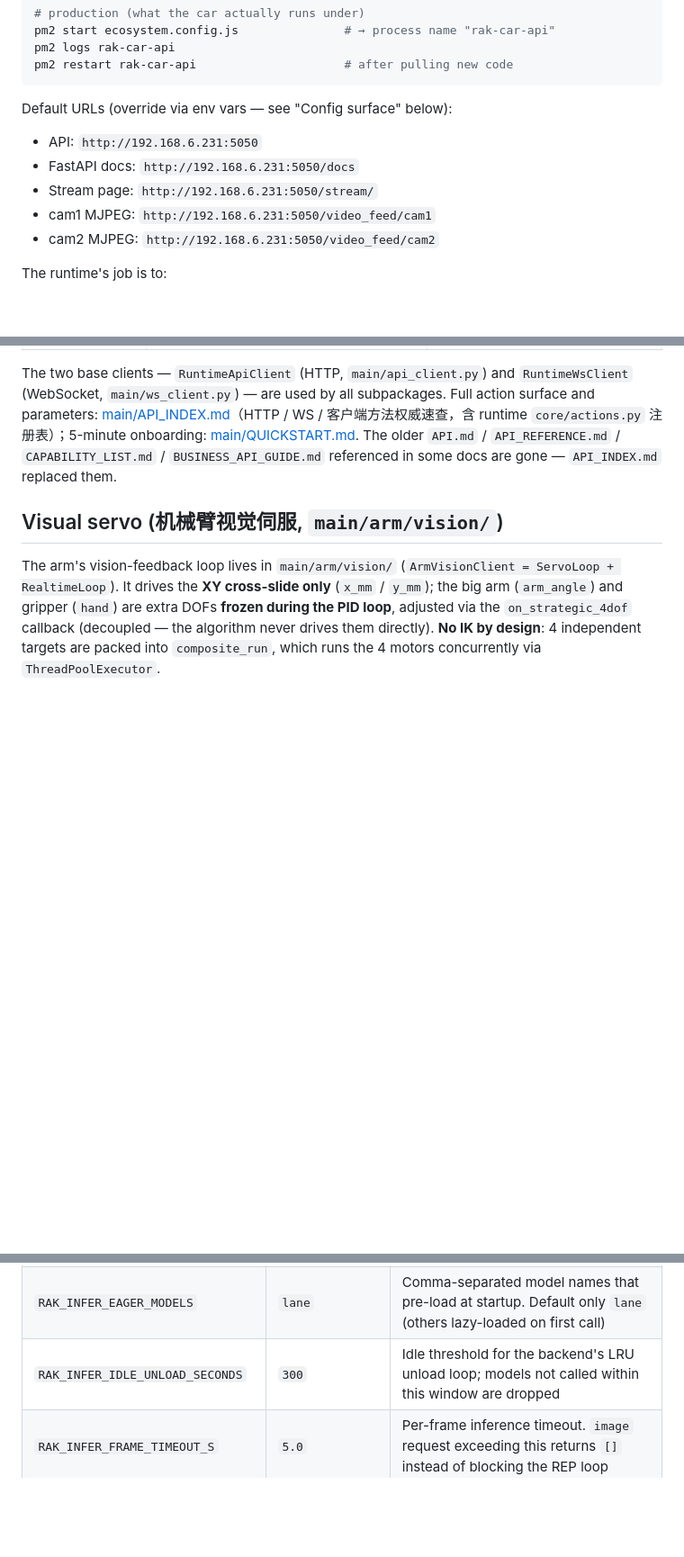
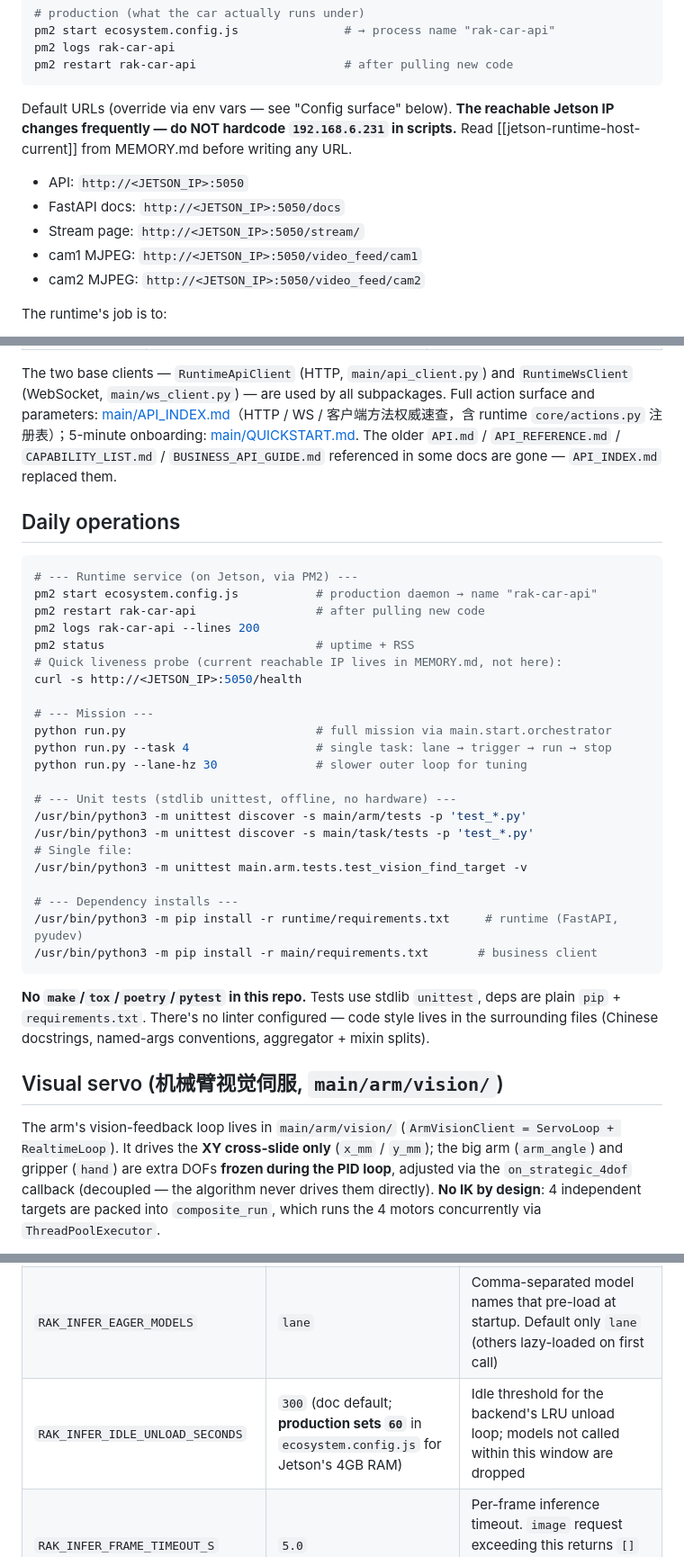
Before and after one commit to Thecnfor/rak-car, a Markdown page: CLAUDE.md, 3 parts joined by grey strips. Shown at 90% size. Rendered like a GitHub page; blank space fills up the shorter version.

Commit message:
docs(CLAUDE.md): add daily-ops quickref, sync env-var table, link MEMORY
Tighten the existing 27KB doc with four surgical additions:

- Branches section: note that all active work is on main (e.g.
  worktree-task4-pose-p merged in 9f5cf38).
- New 'Before you start coding' section: forces every Claude to read
  MEMORY.md for active constraints (odom-move_for rule, OPEN runtime
  bugs), .remember/recent.md for context, and to use Jetson IP from
  MEMORY.md (not hardcoded).
- New 'Daily operations' section: pm2 lifecycle, run.py mission,
  unittest discover commands, pip installs — the commands Claude Code
  reaches for first but weren't consolidated anywhere.
- Default URLs: de-hardcode 192.168.6.231 to <JETSON_IP>; the IP drifts
  and should come from MEMORY.md (project-jetson-ip-only / jetson-
  runtime-host-current).
- Env-var table: annotate that ecosystem.config.js production values
  override doc defaults (RAK_INFER_IDLE_UNLOAD_SECONDS=60 not 300;
  add missing RAK_CAR_RESET_X_VELOCITY; note max_memory_restart).
- Debug instrumentation: clarify .remember/ vs .dbg/ roles.

No architectural content was modified — only operational metadata
was added to surface what's already implicit in the repo.

Co-Authored-By: Claude Opus 4.8 <noreply@anthropic.com>

````diff
--- a/CLAUDE.md
+++ b/CLAUDE.md
@@ -48,12 +55,12 @@ pm2 logs rak-car-api
 pm2 restart rak-car-api                     # after pulling new code
 ```
 
-Default URLs (override via env vars — see "Config surface" below):
-- API: `http://192.168.6.231:5050`
-- FastAPI docs: `http://192.168.6.231:5050/docs`
-- Stream page: `http://192.168.6.231:5050/stream/`
-- cam1 MJPEG: `http://192.168.6.231:5050/video_feed/cam1`
-- cam2 MJPEG: `http://192.168.6.231:5050/video_feed/cam2`
+Default URLs (override via env vars — see "Config surface" below). **The reachable Jetson IP changes frequently — do NOT hardcode `192.168.6.231` in scripts.** Read [[jetson-runtime-host-current]] from MEMORY.md before writing any URL.
+- API: `http://<JETSON_IP>:5050`
+- FastAPI docs: `http://<JETSON_IP>:5050/docs`
+- Stream page: `http://<JETSON_IP>:5050/stream/`
+- cam1 MJPEG: `http://<JETSON_IP>:5050/video_feed/cam1`
+- cam2 MJPEG: `http://<JETSON_IP>:5050/video_feed/cam2`
 
 The runtime's job is to:
 - Hold a single `MyCar()` instance; access is serialized by the two-tier `_ref_lock` / `_realtime_gate` model (the old `car_lock` is a `RuntimeError`-raising property — see "Runtime concurrency model" below).
@@ -85,6 +92,35 @@ python3 /home/jetson/workspace/rak-car/main/car_start_api.py # API-style mission
 | `main/test/` | 离线硬件冒烟脚本（arm / storage / x / 循迹），**非正式测试**，绕过 runtime 直接打硬件；改动 main/ 任务前先在这里验证 | — |
 
 The two base clients — `RuntimeApiClient` (HTTP, `main/api_client.py`) and `RuntimeWsClient` (WebSocket, `main/ws_client.py`) — are used by all subpackages. Full action surface and parameters: [main/API_INDEX.md](./main/API_INDEX.md)（HTTP / WS / 客户端方法权威速查，含 runtime `core/actions.py` 注册表）；5-minute onboarding: [main/QUICKSTART.md](./main/QUICKSTART.md). The older `API.md` / `API_REFERENCE.md` / `CAPABILITY_LIST.md` / `BUSINESS_API_GUIDE.md` referenced in some docs are gone — `API_INDEX.md` replaced them.
+
+## Daily operations
+
+```bash
+# --- Runtime service (on Jetson, via PM2) ---
+pm2 start ecosystem.config.js           # production daemon → name "rak-car-api"
+pm2 restart rak-car-api                 # after pulling new code
+pm2 logs rak-car-api --lines 200
+pm2 status                              # uptime + RSS
+# Quick liveness probe (current reachable IP lives in MEMORY.md, not here):
+curl -s http://<JETSON_IP>:5050/health
+
+# --- Mission ---
+python run.py                           # full mission via main.start.orchestrator
+python run.py --task 4                  # single task: lane → trigger → run → stop
+python run.py --lane-hz 30              # slower outer loop for tuning
+
+# --- Unit tests (stdlib unittest, offline, no hardware) ---
+/usr/bin/python3 -m unittest discover -s main/arm/tests -p 'test_*.py'
+/usr/bin/python3 -m unittest discover -s main/task/tests -p 'test_*.py'
+# Single file:
+/usr/bin/python3 -m unittest main.arm.tests.test_vision_find_target -v
+
+# --- Dependency installs ---
+/usr/bin/python3 -m pip install -r runtime/requirements.txt     # runtime (FastAPI, pyudev)
+/usr/bin/python3 -m pip install -r main/requirements.txt       # business client
+```
+
+**No `make`/`tox`/`poetry`/`pytest` in this repo.** Tests use stdlib `unittest`, deps are plain `pip` + `requirements.txt`. There's no linter configured — code style lives in the surrounding files (Chinese docstrings, named-args conventions, aggregator + mixin splits).
 
 ## Visual servo (机械臂视觉伺服, `main/arm/vision/`)
 
@@ -175,7 +211,7 @@ Lane following uses ZMQ port 5001 (`img_size: [128,128]`), task detection uses 5
 | `RAK_CAR_INFER_READY_TIMEOUT` | `45` | Max seconds to wait for a backend before failing health |
 | `RAK_CAR_INFER_HEALTH_TIMEOUT` | `2.0` | Per-call timeout used by `/v1/health` when probing inference |
 | `RAK_INFER_EAGER_MODELS` | `lane` | Comma-separated model names that pre-load at startup. Default only `lane` (others lazy-loaded on first call) |
-| `RAK_INFER_IDLE_UNLOAD_SECONDS` | `300` | Idle threshold for the backend's LRU unload loop; models not called within this window are dropped |
+| `RAK_INFER_IDLE_UNLOAD_SECONDS` | `300` (doc default; **production sets `60`** in `ecosystem.config.js` for Jetson's 4GB RAM) | Idle threshold for the backend's LRU unload loop; models not called within this window are dropped |
 | `RAK_INFER_FRAME_TIMEOUT_S` | `5.0` | Per-frame inference timeout. `image` request exceeding this returns `[]` instead of blocking the REP loop |
 | `RAK_INFER_RSS_LIMIT_MB` | `1200` | Backend-process RSS soft cap; passed through for monitoring |
 | `RAK_INFER_OOM_POLICY` | `drop_oldest` | OOM unload policy: `drop_oldest` (LRU) / `drop_ocr` / `none` |
````
Also changed, not shown: other parts of CLAUDE.md (+14 -2 lines).
